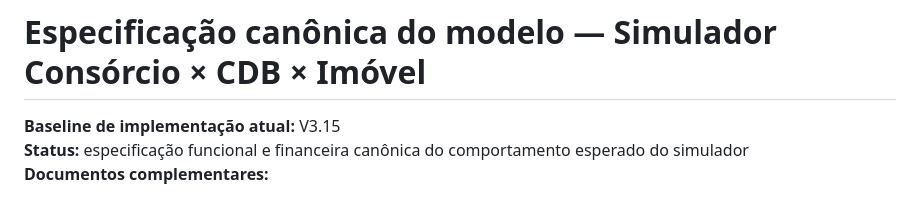
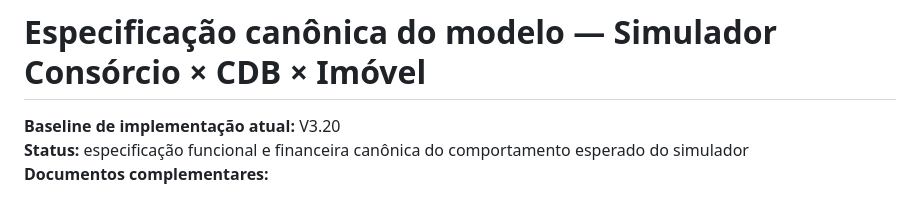
Before and after one commit to henriquecrang/cenarios-consorcio, a Markdown page: docs/especificacao-modelo.md, the part around the change. GitHub-like rendering.

Commit message:
docs: advance canonical specification baseline to V3.20

```diff
--- a/docs/especificacao-modelo.md
+++ b/docs/especificacao-modelo.md
@@ -1,6 +1,6 @@
 # Especificação canônica do modelo — Simulador Consórcio × CDB × Imóvel
 
-**Baseline de implementação atual:** V3.15
+**Baseline de implementação atual:** V3.20
 **Status:** especificação funcional e financeira canônica do comportamento esperado do simulador
 **Documentos complementares:**
 - `docs/pendencias.md` — premissas externas, regras contratuais e funcionalidades ainda abertas;
```
